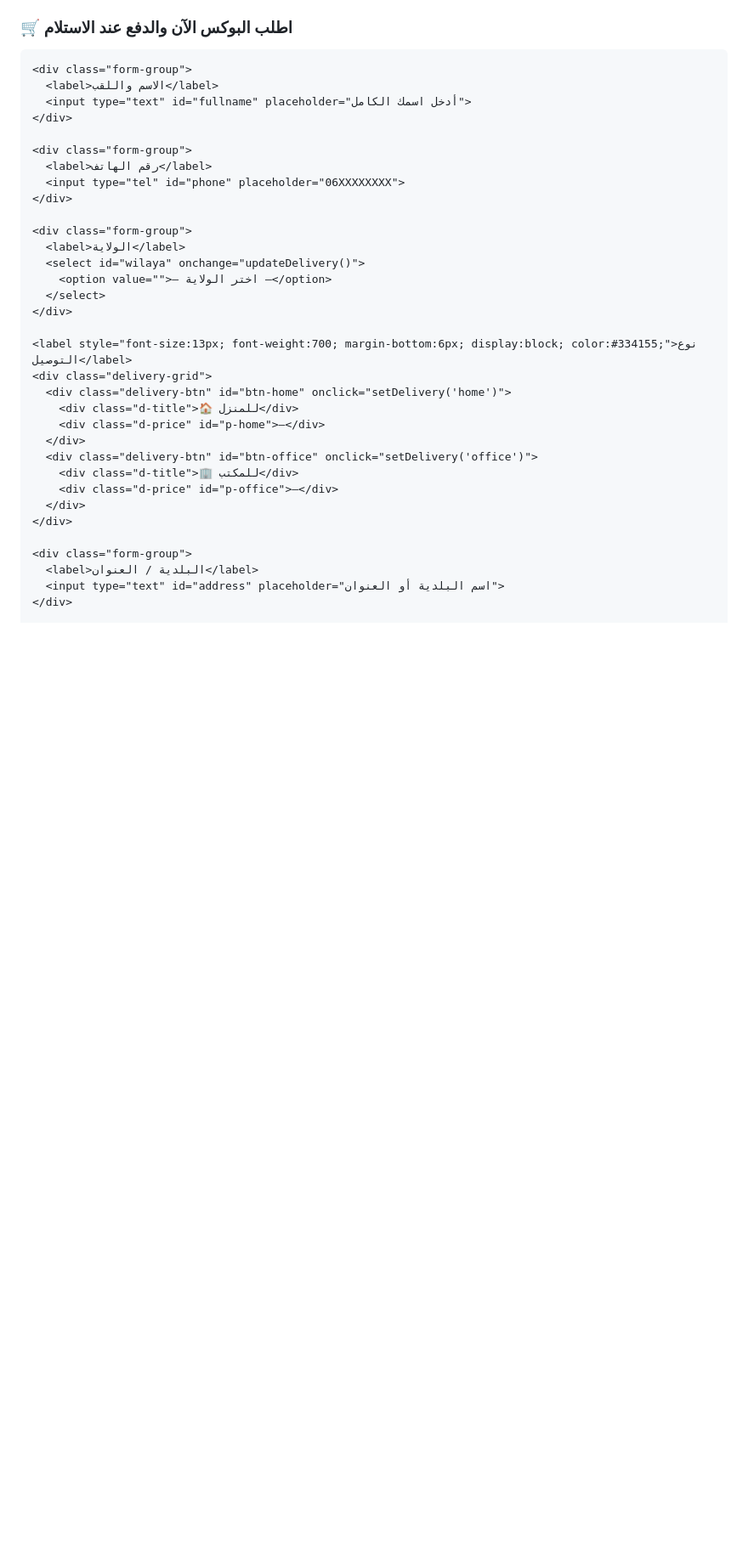
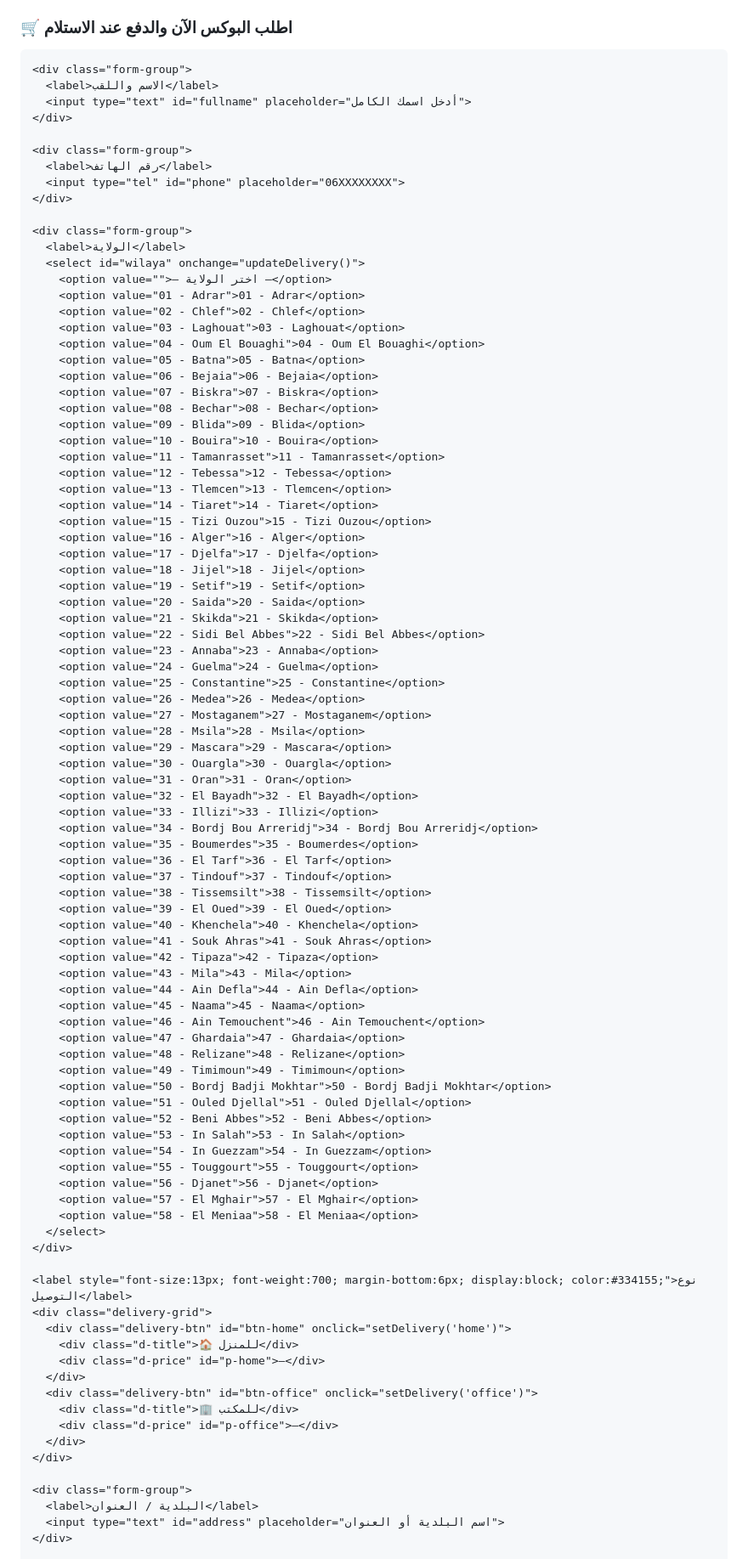
Before and after one commit to pertexmarket/pertex-market, a Markdown page: README.md, the part around one of its changes. Shown at 85% size. Drawn GitHub-style; blank space fills up the shorter version.

Commit message:
Update delivery options in README
Added options for various wilayas in the delivery selection dropdown and removed the immediate population of wilayas on window load.

```diff
--- a/README.md
+++ b/README.md
@@ -128,6 +128,64 @@
       <label>الولاية</label>
       <select id="wilaya" onchange="updateDelivery()">
         <option value="">— اختر الولاية —</option>
+        <option value="01 - Adrar">01 - Adrar</option>
+        <option value="02 - Chlef">02 - Chlef</option>
+        <option value="03 - Laghouat">03 - Laghouat</option>
+        <option value="04 - Oum El Bouaghi">04 - Oum El Bouaghi</option>
+        <option value="05 - Batna">05 - Batna</option>
+        <option value="06 - Bejaia">06 - Bejaia</option>
+        <option value="07 - Biskra">07 - Biskra</option>
+        <option value="08 - Bechar">08 - Bechar</option>
+        <option value="09 - Blida">09 - Blida</option>
+        <option value="10 - Bouira">10 - Bouira</option>
+        <option value="11 - Tamanrasset">11 - Tamanrasset</option>
+        <option value="12 - Tebessa">12 - Tebessa</option>
+        <option value="13 - Tlemcen">13 - Tlemcen</option>
+        <option value="14 - Tiaret">14 - Tiaret</option>
+        <option value="15 - Tizi Ouzou">15 - Tizi Ouzou</option>
+        <option value="16 - Alger">16 - Alger</option>
+        <option value="17 - Djelfa">17 - Djelfa</option>
+        <option value="18 - Jijel">18 - Jijel</option>
+        <option value="19 - Setif">19 - Setif</option>
+        <option value="20 - Saida">20 - Saida</option>
+        <option value="21 - Skikda">21 - Skikda</option>
+        <option value="22 - Sidi Bel Abbes">22 - Sidi Bel Abbes</option>
+        <option value="23 - Annaba">23 - Annaba</option>
+        <option value="24 - Guelma">24 - Guelma</option>
+        <option value="25 - Constantine">25 - Constantine</option>
+        <option value="26 - Medea">26 - Medea</option>
+        <option value="27 - Mostaganem">27 - Mostaganem</option>
+        <option value="28 - Msila">28 - Msila</option>
+        <option value="29 - Mascara">29 - Mascara</option>
+        <option value="30 - Ouargla">30 - Ouargla</option>
+        <option value="31 - Oran">31 - Oran</option>
+        <option value="32 - El Bayadh">32 - El Bayadh</option>
+        <option value="33 - Illizi">33 - Illizi</option>
+        <option value="34 - Bordj Bou Arreridj">34 - Bordj Bou Arreridj</option>
+        <option value="35 - Boumerdes">35 - Boumerdes</option>
+        <option value="36 - El Tarf">36 - El Tarf</option>
+        <option value="37 - Tindouf">37 - Tindouf</option>
+        <option value="38 - Tissemsilt">38 - Tissemsilt</option>
+        <option value="39 - El Oued">39 - El Oued</option>
+        <option value="40 - Khenchela">40 - Khenchela</option>
+        <option value="41 - Souk Ahras">41 - Souk Ahras</option>
+        <option value="42 - Tipaza">42 - Tipaza</option>
+        <option value="43 - Mila">43 - Mila</option>
+        <option value="44 - Ain Defla">44 - Ain Defla</option>
+        <option value="45 - Naama">45 - Naama</option>
+        <option value="46 - Ain Temouchent">46 - Ain Temouchent</option>
+        <option value="47 - Ghardaia">47 - Ghardaia</option>
+        <option value="48 - Relizane">48 - Relizane</option>
+        <option value="49 - Timimoun">49 - Timimoun</option>
+        <option value="50 - Bordj Badji Mokhtar">50 - Bordj Badji Mokhtar</option>
+        <option value="51 - Ouled Djellal">51 - Ouled Djellal</option>
+        <option value="52 - Beni Abbes">52 - Beni Abbes</option>
+        <option value="53 - In Salah">53 - In Salah</option>
+        <option value="54 - In Guezzam">54 - In Guezzam</option>
+        <option value="55 - Touggourt">55 - Touggourt</option>
+        <option value="56 - Djanet">56 - Djanet</option>
+        <option value="57 - El Mghair">57 - El Mghair</option>
+        <option value="58 - El Meniaa">58 - El Meniaa</option>
       </select>
     </div>
 
```
Also changed, not shown: other parts of README.md (+1 -14 lines).
